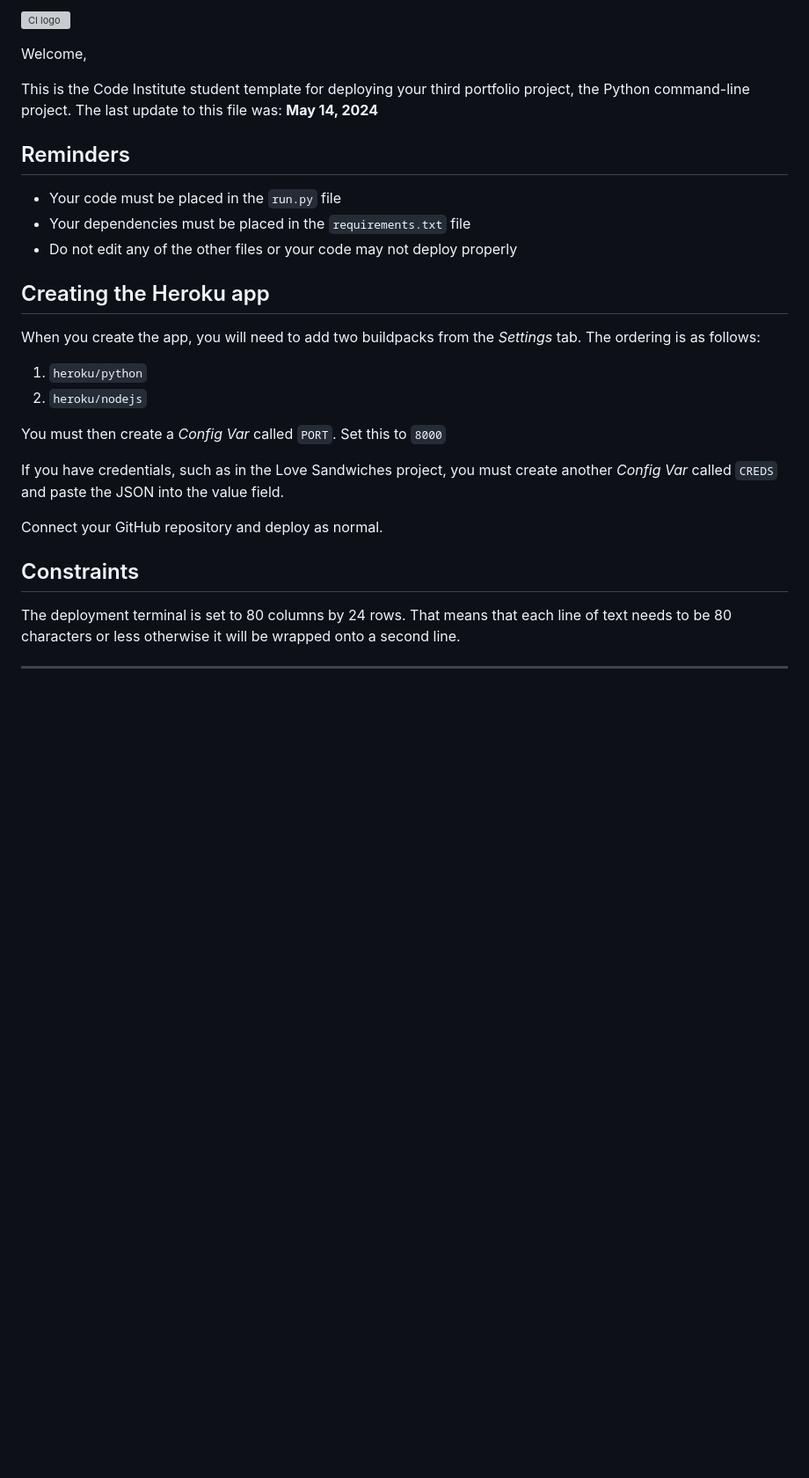
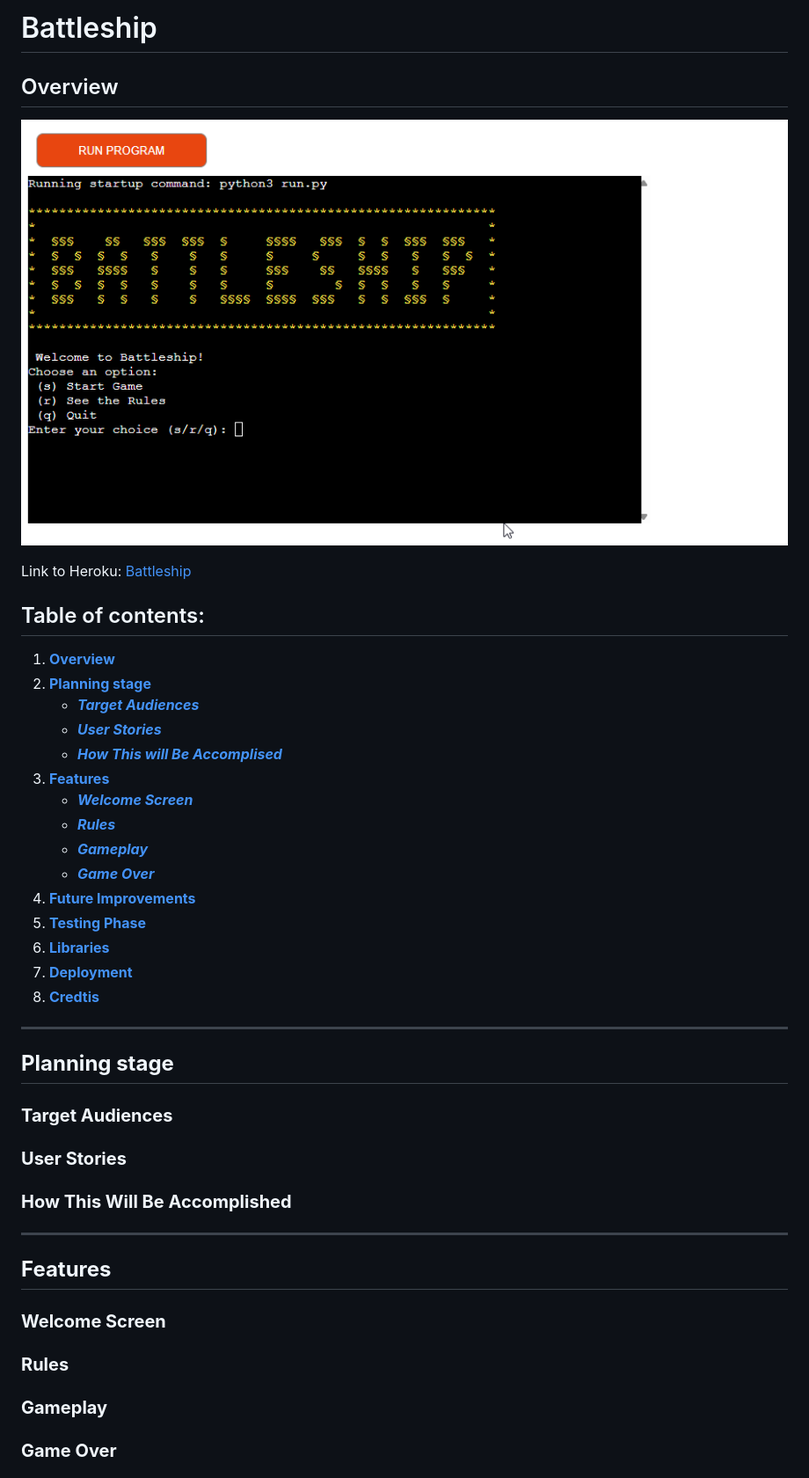
Before and after one commit to ksstrat/milestone-project-3, a Markdown page: README.md, the part around the change printed below. Shown: that part at 88% size. Drawn GitHub-style; pictures changed too: docs/screenshots/start-screen.png (added); blank space fills up the shorter version; grey boxes are pictures that could not be loaded.

Commit message:
docs: add basic structure to readme.md and testing.md

```diff
--- a/README.md
+++ b/README.md
@@ -1,31 +1,45 @@
-![CI logo](https://codeinstitute.s3.amazonaws.com/fullstack/ci_logo_small.png)
+# Battleship
+## Overview
 
-Welcome,
+![Start Screen Screenshot](docs/screenshots/start-screen.png)
 
-This is the Code Institute student template for deploying your third portfolio project, the Python command-line project. The last update to this file was: **May 14, 2024**
+Link to Heroku: [Battleship](https://msp3-battleship-a0f0482c2f33.herokuapp.com/)
 
-## Reminders
 
-- Your code must be placed in the `run.py` file
-- Your dependencies must be placed in the `requirements.txt` file
-- Do not edit any of the other files or your code may not deploy properly
+## Table of contents:
+1. [**Overview**](#overview)
+2. [**Planning stage**](#planning-stage)
+    * [***Target Audiences***](#target-audiences)
+    * [***User Stories***](#user-stories)
+    * [***How This will Be Accomplised***](#how-this-will-be-accomplished)
+3. [**Features**](#features)
+    * [***Welcome Screen***](#welcome-screen)
+    * [***Rules***](#rules)
+    * [***Gameplay***](#gameplay)
+    * [***Game Over***](#game-over)
+4. [**Future Improvements**](#future-improvements)
+5. [**Testing Phase**](#testing-phase)
+6. [**Libraries**](#libraries)
+7. [**Deployment**](#deployment)
+8. [**Credtis**](#credits)
 
-## Creating the Heroku app
+***
+## **Planning stage**
 
-When you create the app, you will need to add two buildpacks from the _Settings_ tab. The ordering is as follows:
+### **Target Audiences**
 
-1. `heroku/python`
-2. `heroku/nodejs`
+### **User Stories**
 
-You must then create a _Config Var_ called `PORT`. Set this to `8000`
+### **How This Will Be Accomplished**
 
-If you have credentials, such as in the Love Sandwiches project, you must create another _Config Var_ called `CREDS` and paste the JSON into the value field.
+***
+## **Features**
 
-Connect your GitHub repository and deploy as normal.
+### **Welcome Screen**
 
-## Constraints
+### **Rules**
 
-The deployment terminal is set to 80 columns by 24 rows. That means that each line of text needs to be 80 characters or less otherwise it will be wrapped onto a second line.
+### **Gameplay**
 
----
+### **Game Over**
 
```
Also changed, not shown: other parts of README.md (+15 -1 lines), TESTING.md (added, +7 -0 lines).
